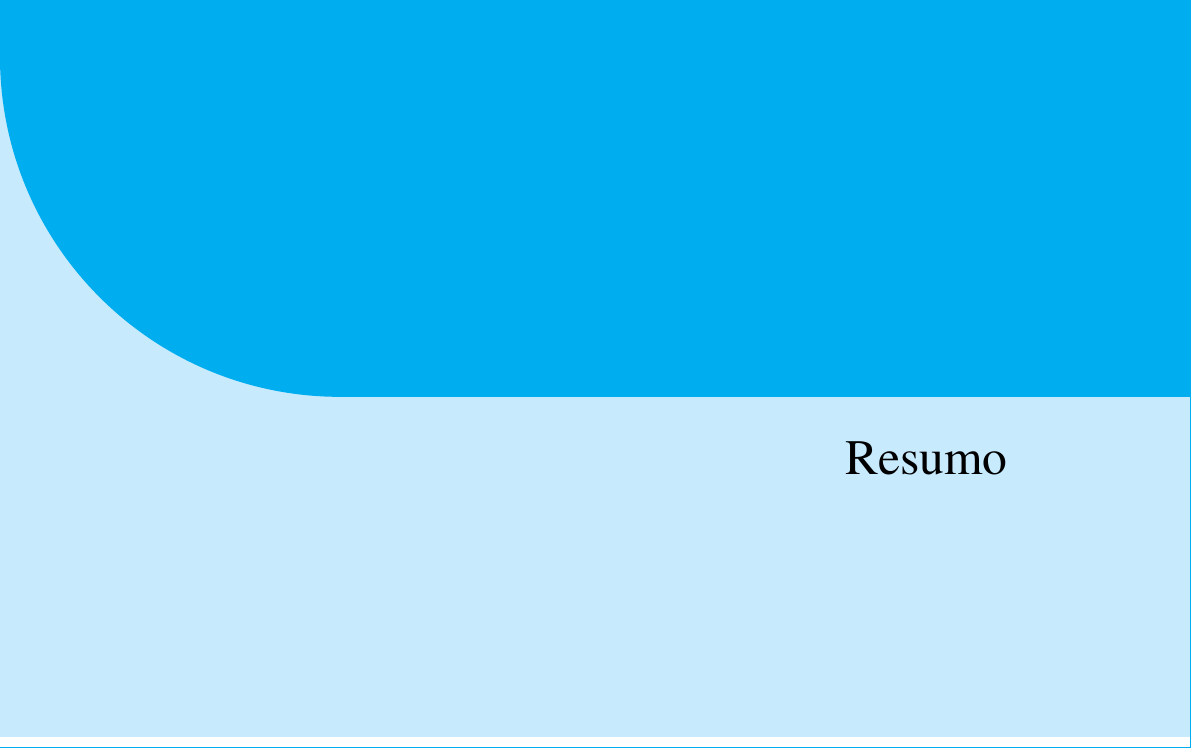
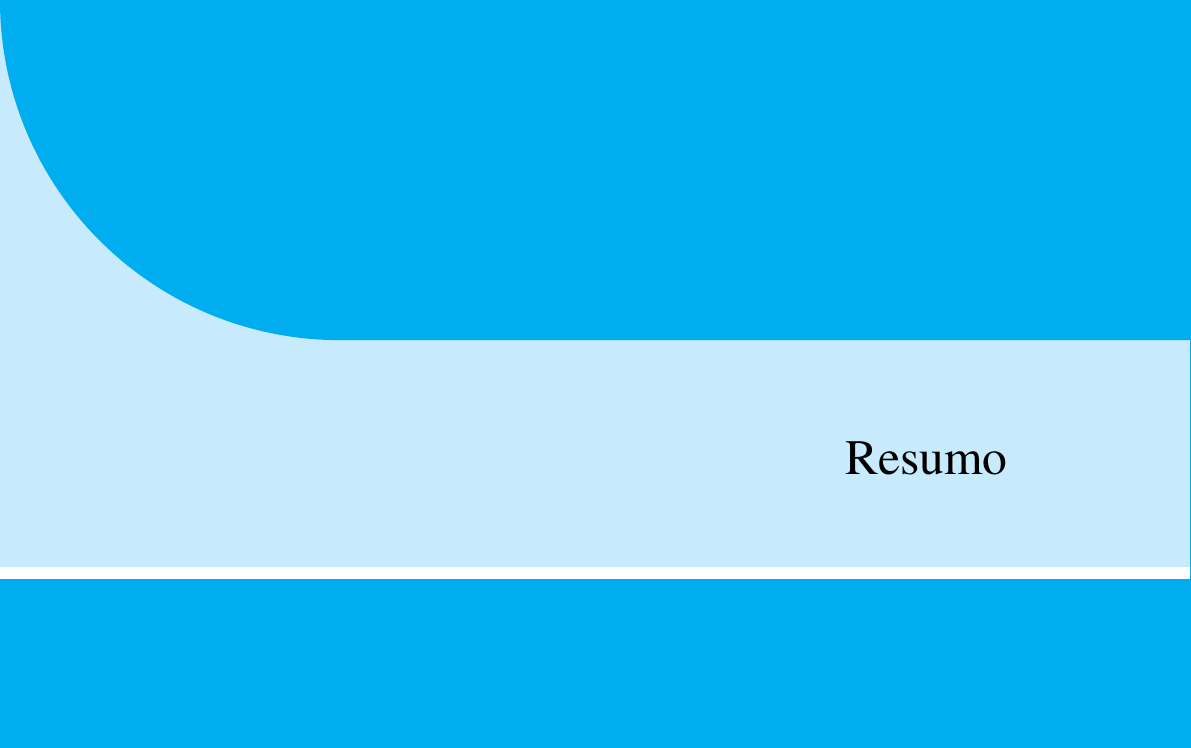
Before and after one commit to titocaco/mestrado, a LaTeX thesis (main.tex, which reads preamble.tex): part of page 2 of 93, cut so that both start at the same text, the shorter picture padded with empty space. Compiled offline with pdfLaTeX.

Commit message:
Atualizando layout e removendo cabeçalho do BIB

```diff
--- a/preamble.tex
+++ b/preamble.tex
@@ -454,15 +454,15 @@ overlay last={\draw[colexam,line width=1pt] ([xshift=-0.5pt]frame.north east)
 \usepackage{framed}
 
 % environment derived from framed.sty: see leftbar environment definition
-% \definecolor{formalshade}{rgb}{0.98,0.98,1}
-\definecolor{formalshade}{rgb}{0.95, 0.95, 0.95}
-% \definecolor{citeblue}{rgb}{0.1,0.1,0.4}
-\definecolor{midnightgray}{rgb}{0.1, 0.1, 0.1}
+\definecolor{formalshade}{rgb}{0.90,0.98,1}
+% \definecolor{formalshade}{rgb}{0.95, 0.95, 0.95}
+\definecolor{citeblue}{rgb}{0.2,0.2,0.7}
+% \definecolor{midnightgray}{rgb}{0.1, 0.1, 0.1}
 
 \newenvironment{formal}{%
   \def\FrameCommand{%
     \hspace{1pt}%
-    {\color{midnightgray}\vrule width 2pt}%
+    {\color{citeblue}\vrule width 2pt}%
     {\color{formalshade}\vrule width 4pt}%
     \colorbox{formalshade}%
   }%
@@ -703,12 +703,12 @@ overlay last={\draw[colexam,line width=1pt] ([xshift=-0.5pt]frame.north east)
   {0pt}
   {\begin{tikzpicture}[remember picture,overlay]
   \fill[myblueiii]
-    (current page.north west) rectangle ([yshift=-13cm]current page.north east);
+    (current page.north west) rectangle ([yshift=-10cm]current page.north east);
   \node[
       fill=mybluei,
       text width=2\paperwidth,
       rounded corners=6cm,
-      text depth=14cm,
+      text depth=12cm,
       anchor=center,
       inner sep=0pt] at (current page.north east) (chaptop)
     {};%
@@ -724,7 +724,7 @@ overlay last={\draw[colexam,line width=1pt] ([xshift=-0.5pt]frame.north east)
   \node[
       anchor=north east,
       align=right,
-      inner xsep=0pt] at ([yshift=-0.5cm]chapname.east|-chapnum.south)
+      inner xsep=0pt] at ([yshift=-1.5cm]chapname.east|-chapnum.south)
   {\parbox{.7\textwidth}{\raggedleft#1}};
   \end{tikzpicture}%
   }
```
Also changed, not shown: references.bib (+0 -4 lines).
